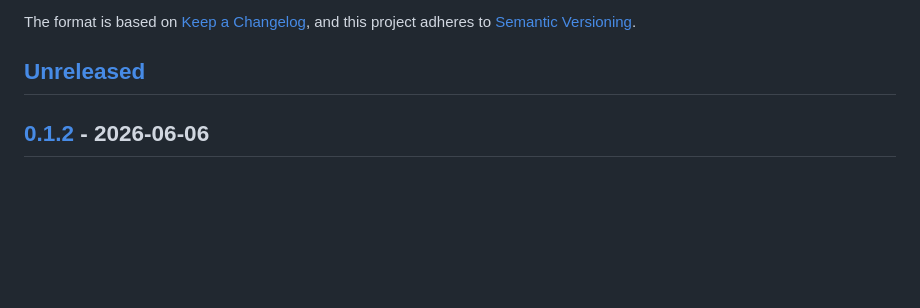
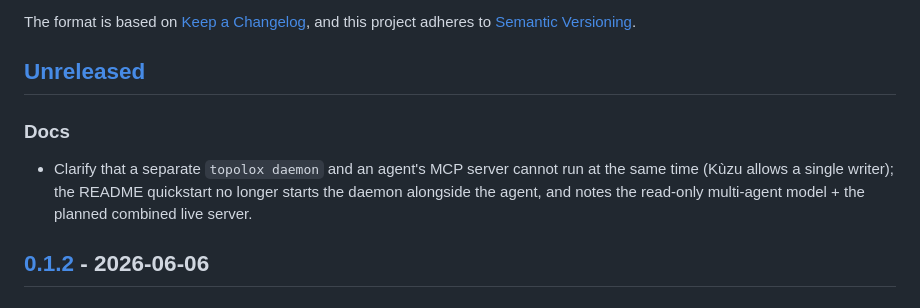
Before and after one commit to Karnav018/topolox, a Markdown page: CHANGELOG.md, the part around the change. Drawn GitHub-style; blank space fills up the shorter version.

```diff
--- a/CHANGELOG.md
+++ b/CHANGELOG.md
@@ -6,6 +6,9 @@ The format is based on [Keep a Changelog](https://keepachangelog.com/en/1.1.0/),
 and this project adheres to [Semantic Versioning](https://semver.org/spec/v2.0.0.html).
 
 ## [Unreleased]
+
+### Docs
+- Clarify that a separate `topolox daemon` and an agent's MCP server cannot run at the same time (Kùzu allows a single writer); the README quickstart no longer starts the daemon alongside the agent, and notes the read-only multi-agent model + the planned combined live server.
 
 ## [0.1.2] - 2026-06-06
 
```
Also changed, not shown: README.md (+7 -1 lines).
